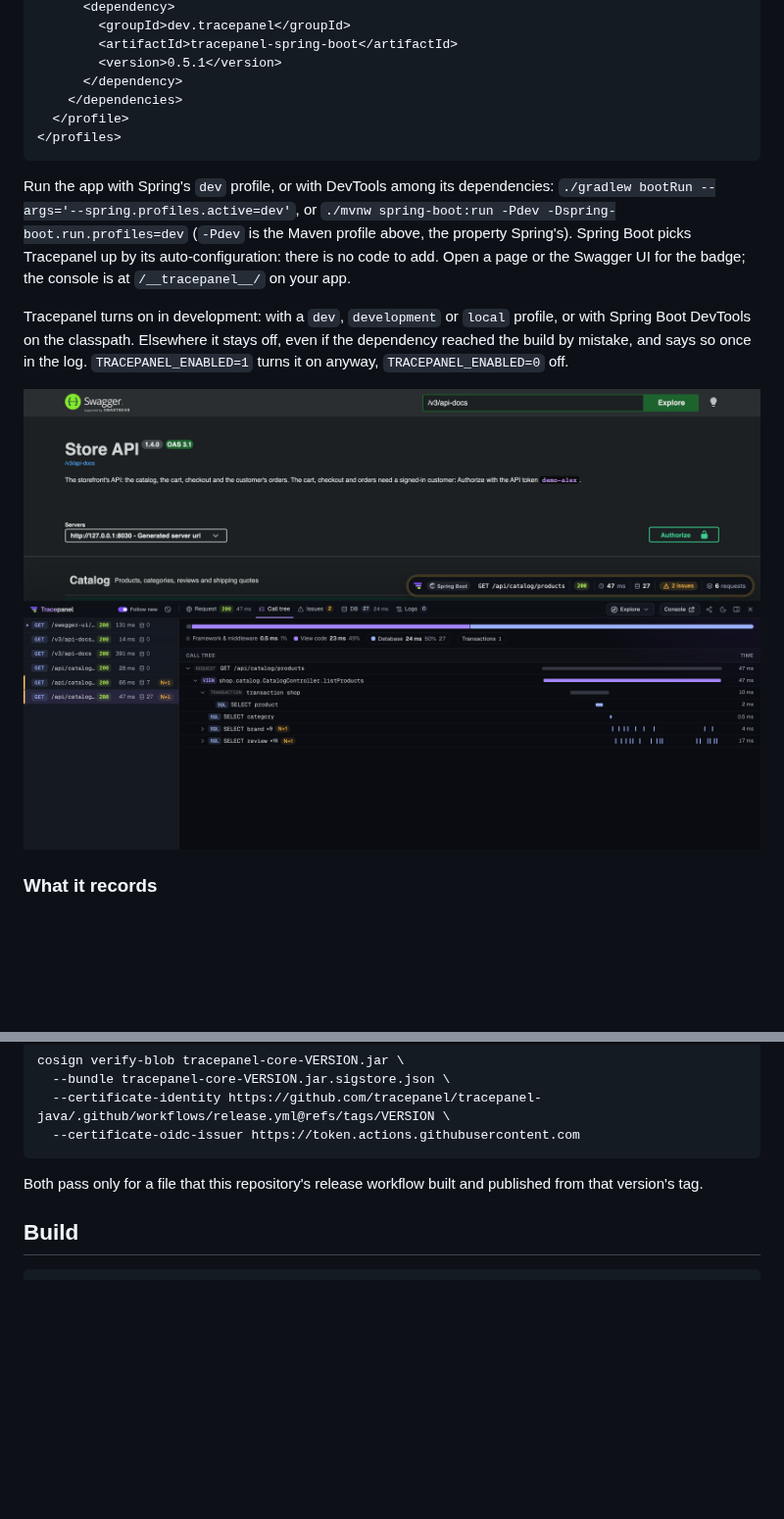
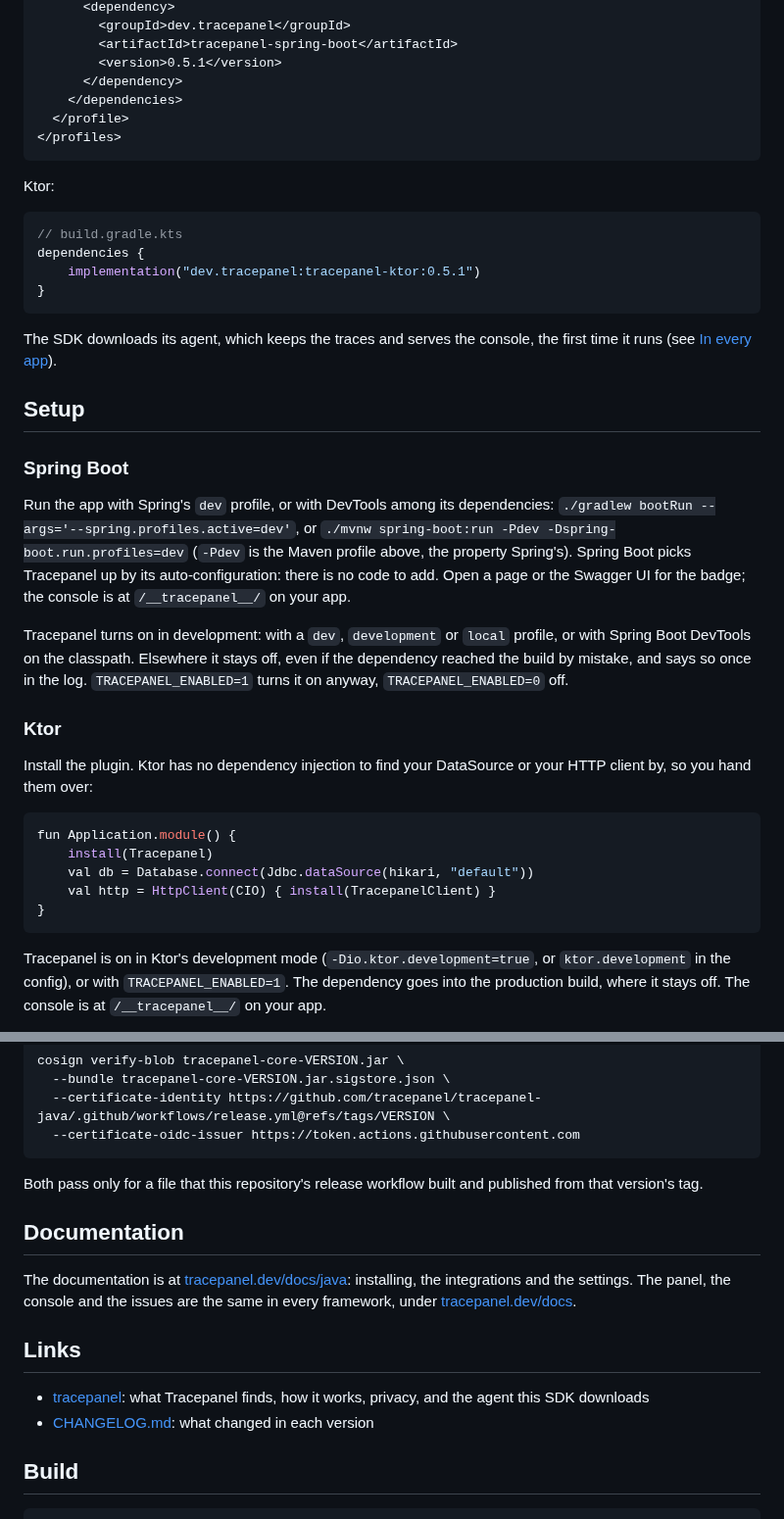
Before and after one commit to tracepanel/tracepanel-java, a Markdown page: README.md, 2 parts joined by grey strips. Shown at 98% size. GitHub-like rendering; pictures changed too: docs/images/spring-boot.png (deleted); blank space fills up the shorter version.

````diff
--- a/README.md
+++ b/README.md
@@ -49,6 +65,22 @@ With Maven, add it in a profile that only development runs use:
 </profiles>
 ```
 
+Ktor:
+
+```kotlin
+// build.gradle.kts
+dependencies {
+    implementation("dev.tracepanel:tracepanel-ktor:0.5.1")
+}
+```
+
+The SDK downloads its agent, which keeps the traces and serves the console,
+the first time it runs (see [In every app](#in-every-app)).
+
+## Setup
+
+### Spring Boot
+
 Run the app with Spring's `dev` profile, or with DevTools among its
 dependencies: `./gradlew bootRun --args='--spring.profiles.active=dev'`, or
 `./mvnw spring-boot:run -Pdev -Dspring-boot.run.profiles=dev` (`-Pdev` is
@@ -63,6 +95,21 @@ off, even if the dependency reached the build by mistake, and says so once in
 the log. `TRACEPANEL_ENABLED=1` turns it on anyway, `TRACEPANEL_ENABLED=0`
 off.
 
-![The Tracepanel panel docked under a Spring Boot app's Swagger UI, showing the call tree of GET /api/catalog/products with two N+1 queries](docs/images/spring-boot.png)
+### Ktor
 
-### What it records
+Install the plugin. Ktor has no dependency injection to find your DataSource
+or your HTTP client by, so you hand them over:
+
+```kotlin
+fun Application.module() {
+    install(Tracepanel)
+    val db = Database.connect(Jdbc.dataSource(hikari, "default"))
+    val http = HttpClient(CIO) { install(TracepanelClient) }
+}
+```
+
+Tracepanel is on in Ktor's development mode (`-Dio.ktor.development=true`,
+or `ktor.development` in the config), or with `TRACEPANEL_ENABLED=1`. The
+dependency goes into the production build, where it stays off. The console
+is at `/__tracepanel__/` on your app.
+
@@ -261,6 +297,20 @@ cosign verify-blob tracepanel-core-VERSION.jar \
 Both pass only for a file that this repository's release workflow built and
 published from that version's tag.
 
+## Documentation
+
+The documentation is at
+[tracepanel.dev/docs/java](https://tracepanel.dev/docs/java): installing,
+the integrations and the settings. The panel, the console and the issues are
+the same in every framework, under
+[tracepanel.dev/docs](https://tracepanel.dev/docs).
+
+## Links
+
+- [tracepanel](https://github.com/tracepanel/tracepanel): what Tracepanel finds,
+  how it works, privacy, and the agent this SDK downloads
+- [CHANGELOG.md](CHANGELOG.md): what changed in each version
+
 ## Build
 
 ```bash
````
Also changed, not shown: other parts of README.md (+52 -46 lines), docs/images/demo-video.jpg (added), docs/images/ktor.png (deleted), docs/images/panel-call-tree.png (added), docs/images/panel-issues.png (added).
